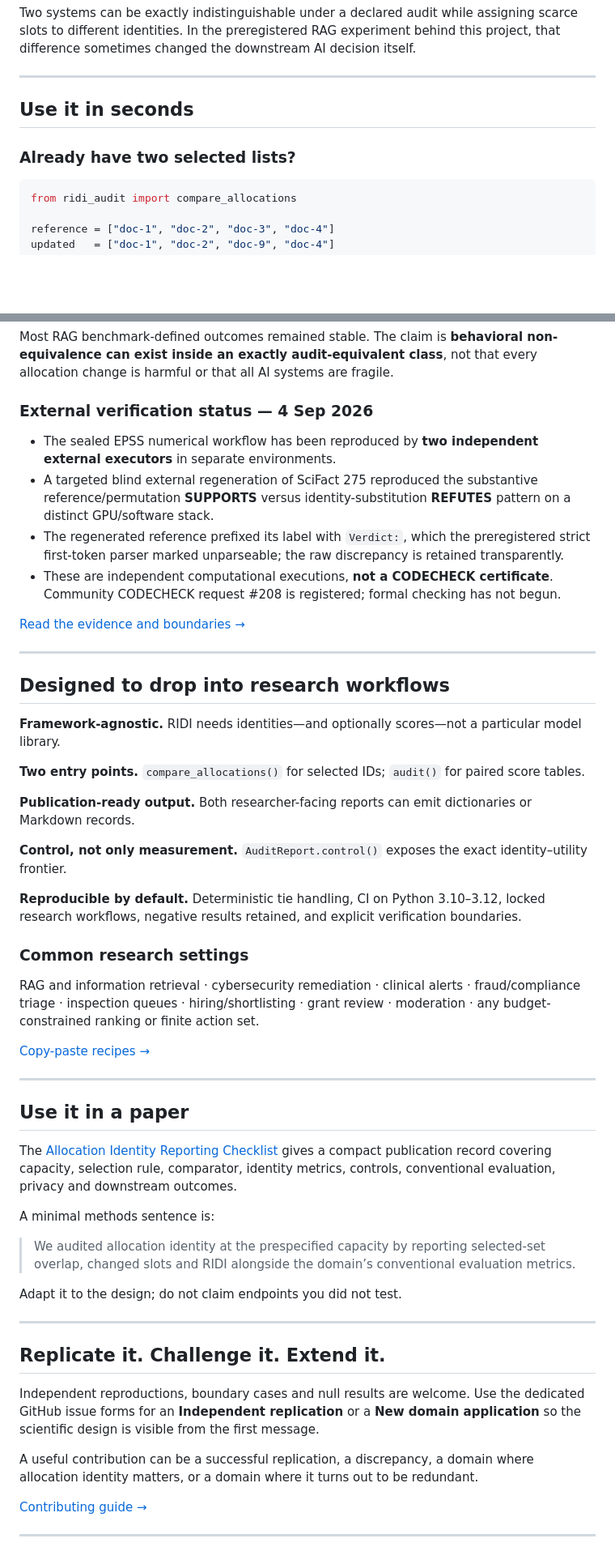
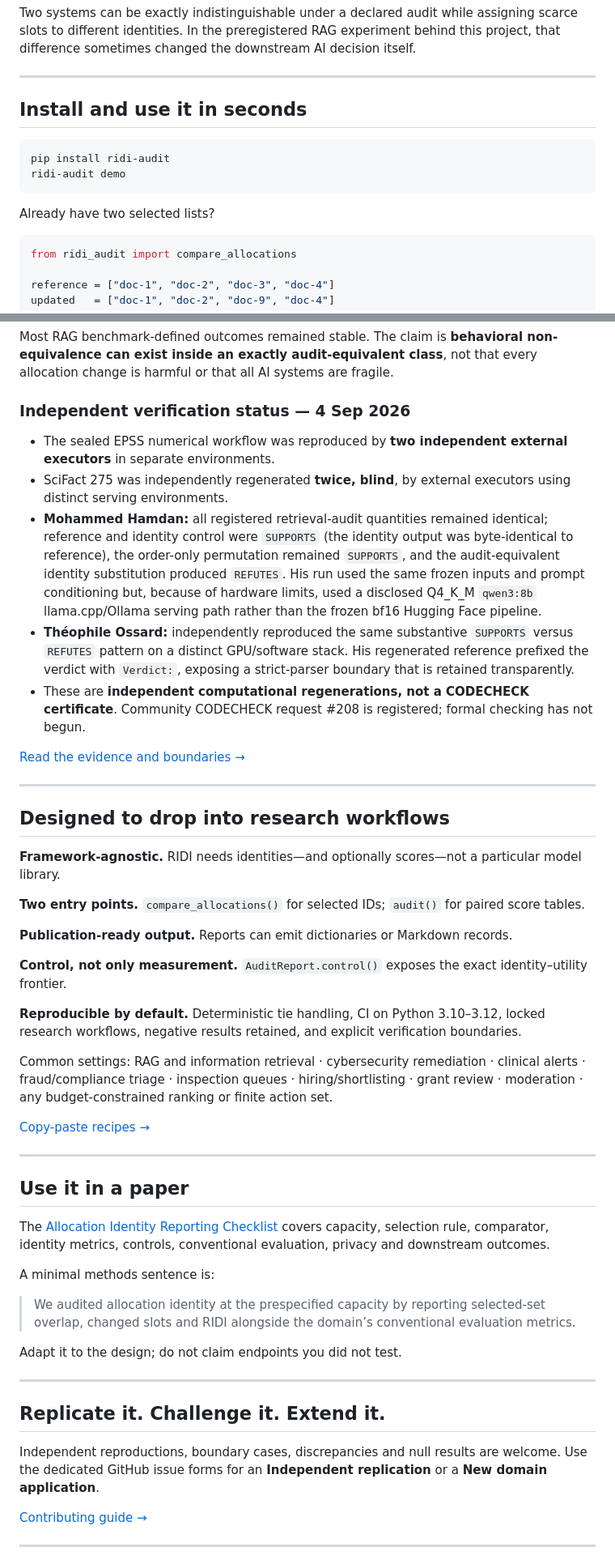
Before and after one commit to adeebnoor/ridi, a Markdown page: README.md, 2 parts joined by grey strips. Shown at 81% size. Drawn GitHub-style; blank space fills up the shorter version.

Commit message:
Update verification status and PyPI-first install path

````diff
--- a/README.md
+++ b/README.md
@@ -35,9 +35,14 @@ Two systems can be exactly indistinguishable under a declared audit while assign
 
 ---
 
-## Use it in seconds
+## Install and use it in seconds
 
-### Already have two selected lists?
+```bash
+pip install ridi-audit
+ridi-audit demo
+```
+
+Already have two selected lists?
 
 ```python
 from ridi_audit import compare_allocations
@@ -130,12 +112,13 @@ RIDI is **not** a replacement for AUROC, precision, recall, nDCG, calibration, r
 
 Most RAG benchmark-defined outcomes remained stable. The claim is **behavioral non-equivalence can exist inside an exactly audit-equivalent class**, not that every allocation change is harmful or that all AI systems are fragile.
 
-### External verification status — 4 Sep 2026
+### Independent verification status — 4 Sep 2026
 
-- The sealed EPSS numerical workflow has been reproduced by **two independent external executors** in separate environments.
-- A targeted blind external regeneration of SciFact 275 reproduced the substantive reference/permutation **SUPPORTS** versus identity-substitution **REFUTES** pattern on a distinct GPU/software stack.
-- The regenerated reference prefixed its label with `Verdict:`, which the preregistered strict first-token parser marked unparseable; the raw discrepancy is retained transparently.
-- These are independent computational executions, **not a CODECHECK certificate**. Community CODECHECK request #208 is registered; formal checking has not begun.
+- The sealed EPSS numerical workflow was reproduced by **two independent external executors** in separate environments.
+- SciFact 275 was independently regenerated **twice, blind**, by external executors using distinct serving environments.
+- **Mohammed Hamdan:** all registered retrieval-audit quantities remained identical; reference and identity control were `SUPPORTS` (the identity output was byte-identical to reference), the order-only permutation remained `SUPPORTS`, and the audit-equivalent identity substitution produced `REFUTES`. His run used the same frozen inputs and prompt conditioning but, because of hardware limits, used a disclosed Q4_K_M `qwen3:8b` llama.cpp/Ollama serving path rather than the frozen bf16 Hugging Face pipeline.
+- **Théophile Ossard:** independently reproduced the same substantive `SUPPORTS` versus `REFUTES` pattern on a distinct GPU/software stack. His regenerated reference prefixed the verdict with `Verdict:`, exposing a strict-parser boundary that is retained transparently.
+- These are **independent computational regenerations, not a CODECHECK certificate**. Community CODECHECK request #208 is registered; formal checking has not begun.
 
 [Read the evidence and boundaries →](paper/README.md)
 
@@ -147,15 +130,13 @@ Most RAG benchmark-defined outcomes remained stable. The claim is **behavioral n
 
 **Two entry points.** `compare_allocations()` for selected IDs; `audit()` for paired score tables.
 
-**Publication-ready output.** Both researcher-facing reports can emit dictionaries or Markdown records.
+**Publication-ready output.** Reports can emit dictionaries or Markdown records.
 
 **Control, not only measurement.** `AuditReport.control()` exposes the exact identity–utility frontier.
 
 **Reproducible by default.** Deterministic tie handling, CI on Python 3.10–3.12, locked research workflows, negative results retained, and explicit verification boundaries.
 
-### Common research settings
-
-RAG and information retrieval · cybersecurity remediation · clinical alerts · fraud/compliance triage · inspection queues · hiring/shortlisting · grant review · moderation · any budget-constrained ranking or finite action set.
+Common settings: RAG and information retrieval · cybersecurity remediation · clinical alerts · fraud/compliance triage · inspection queues · hiring/shortlisting · grant review · moderation · any budget-constrained ranking or finite action set.
 
 [Copy-paste recipes →](docs/USE_CASES.md)
 
@@ -163,7 +144,7 @@ RAG and information retrieval · cybersecurity remediation · clinical alerts ·
 
 ## Use it in a paper
 
-The [Allocation Identity Reporting Checklist](docs/REPORTING_CHECKLIST.md) gives a compact publication record covering capacity, selection rule, comparator, identity metrics, controls, conventional evaluation, privacy and downstream outcomes.
+The [Allocation Identity Reporting Checklist](docs/REPORTING_CHECKLIST.md) covers capacity, selection rule, comparator, identity metrics, controls, conventional evaluation, privacy and downstream outcomes.
 
 A minimal methods sentence is:
 
@@ -175,9 +156,7 @@ Adapt it to the design; do not claim endpoints you did not test.
 
 ## Replicate it. Challenge it. Extend it.
 
-Independent reproductions, boundary cases and null results are welcome. Use the dedicated GitHub issue forms for an **Independent replication** or a **New domain application** so the scientific design is visible from the first message.
-
-A useful contribution can be a successful replication, a discrepancy, a domain where allocation identity matters, or a domain where it turns out to be redundant.
+Independent reproductions, boundary cases, discrepancies and null results are welcome. Use the dedicated GitHub issue forms for an **Independent replication** or a **New domain application**.
 
 [Contributing guide →](CONTRIBUTING.md)
 
````
Also changed, not shown: other parts of README.md (+4 -27 lines).
